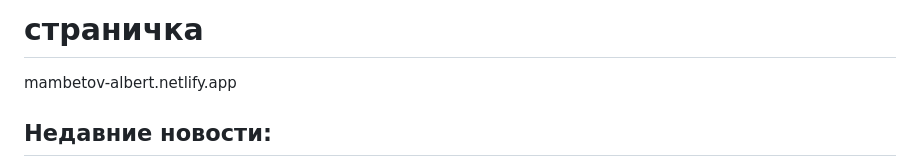
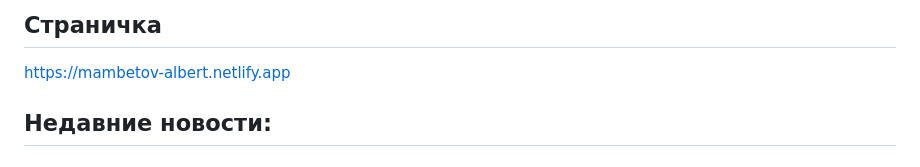
Before and after one commit to Dunvtu74/myEducation, a Markdown page: README.md, the part around the change. Drawn GitHub-style.

```diff
--- a/README.md
+++ b/README.md
@@ -1,5 +1,5 @@
-# страничка
-mambetov-albert.netlify.app
+## Страничка
+https://mambetov-albert.netlify.app
 
 ## Недавние новости:
 Короче решил я программы попатчить. Наткнулся на https://www.screenpresso.com/ - коротко это программа для записи экрана, скринов и т.д. Я взялся за установщик, die показал обфускацию и сама структура .NET, проверка лицензии у них очень сложная. Я приблизительно понял структуру обфусцированного кода и нашел главную проверку isValid и модуль менял через инструкцию IL. Кряк версию в релизах оставил
```
